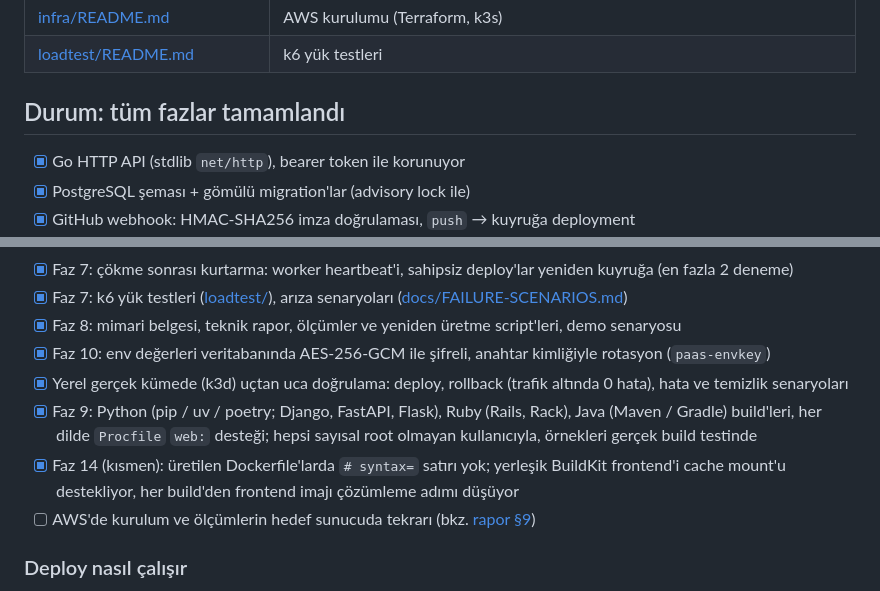
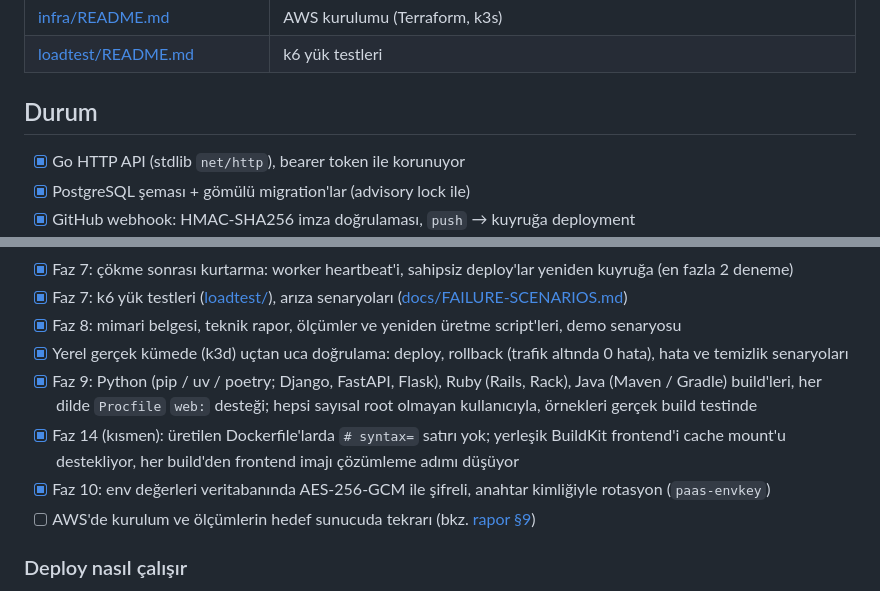
Before and after one commit to Nisagwn/paas, a Markdown page: README.md, 2 parts joined by grey strips. Drawn GitHub-style.

Commit message:
README: status list in phase order

```diff
--- a/README.md
+++ b/README.md
@@ -37,7 +37,7 @@ web arayüzü · otomatik temizlik ve çökme sonrası kurtarma · `terraform ap
 | [infra/README.md](infra/README.md) | AWS kurulumu (Terraform, k3s) |
 | [loadtest/README.md](loadtest/README.md) | k6 yük testleri |
 
-## Durum: tüm fazlar tamamlandı
+## Durum
 
 - [x] Go HTTP API (stdlib `net/http`), bearer token ile korunuyor
 - [x] PostgreSQL şeması + gömülü migration'lar (advisory lock ile)
@@ -72,12 +72,12 @@ web arayüzü · otomatik temizlik ve çökme sonrası kurtarma · `terraform ap
 - [x] Faz 7: çökme sonrası kurtarma: worker heartbeat'i, sahipsiz deploy'lar yeniden kuyruğa (en fazla 2 deneme)
 - [x] Faz 7: k6 yük testleri ([loadtest/](loadtest/)), arıza senaryoları ([docs/FAILURE-SCENARIOS.md](docs/FAILURE-SCENARIOS.md))
 - [x] Faz 8: mimari belgesi, teknik rapor, ölçümler ve yeniden üretme script'leri, demo senaryosu
-- [x] Faz 10: env değerleri veritabanında AES-256-GCM ile şifreli, anahtar kimliğiyle rotasyon (`paas-envkey`)
 - [x] Yerel gerçek kümede (k3d) uçtan uca doğrulama: deploy, rollback (trafik altında 0 hata), hata ve temizlik senaryoları
 - [x] Faz 9: Python (pip / uv / poetry; Django, FastAPI, Flask), Ruby (Rails, Rack), Java (Maven / Gradle) build'leri,
   her dilde `Procfile` `web:` desteği; hepsi sayısal root olmayan kullanıcıyla, örnekleri gerçek build testinde
 - [x] Faz 14 (kısmen): üretilen Dockerfile'larda `# syntax=` satırı yok; yerleşik BuildKit frontend'i cache mount'u
   destekliyor, her build'den frontend imajı çözümleme adımı düşüyor
+- [x] Faz 10: env değerleri veritabanında AES-256-GCM ile şifreli, anahtar kimliğiyle rotasyon (`paas-envkey`)
 - [ ] AWS'de kurulum ve ölçümlerin hedef sunucuda tekrarı (bkz. [rapor §9](docs/REPORT.md#9-sınırlar-ve-açık-konular))
 
 ### Deploy nasıl çalışır
```
